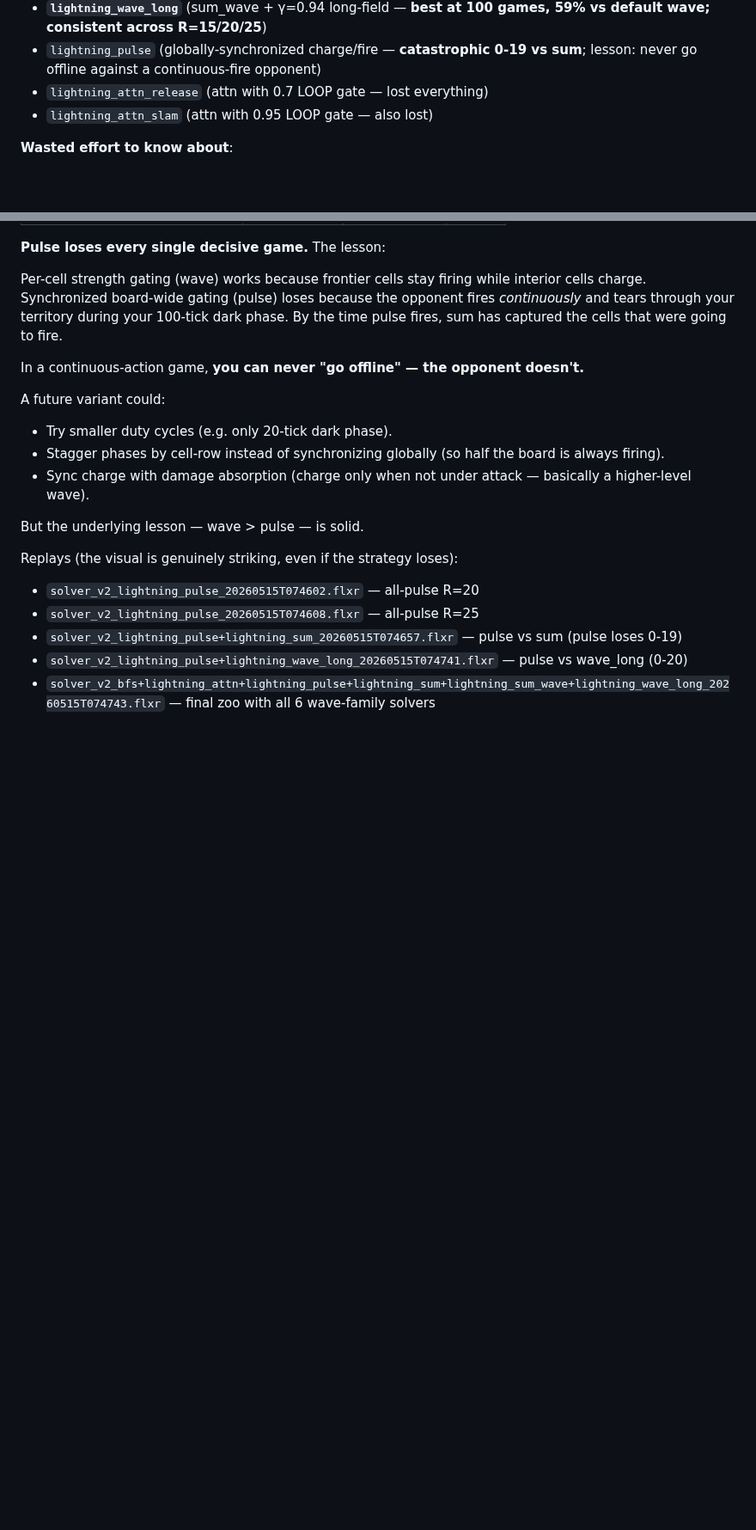
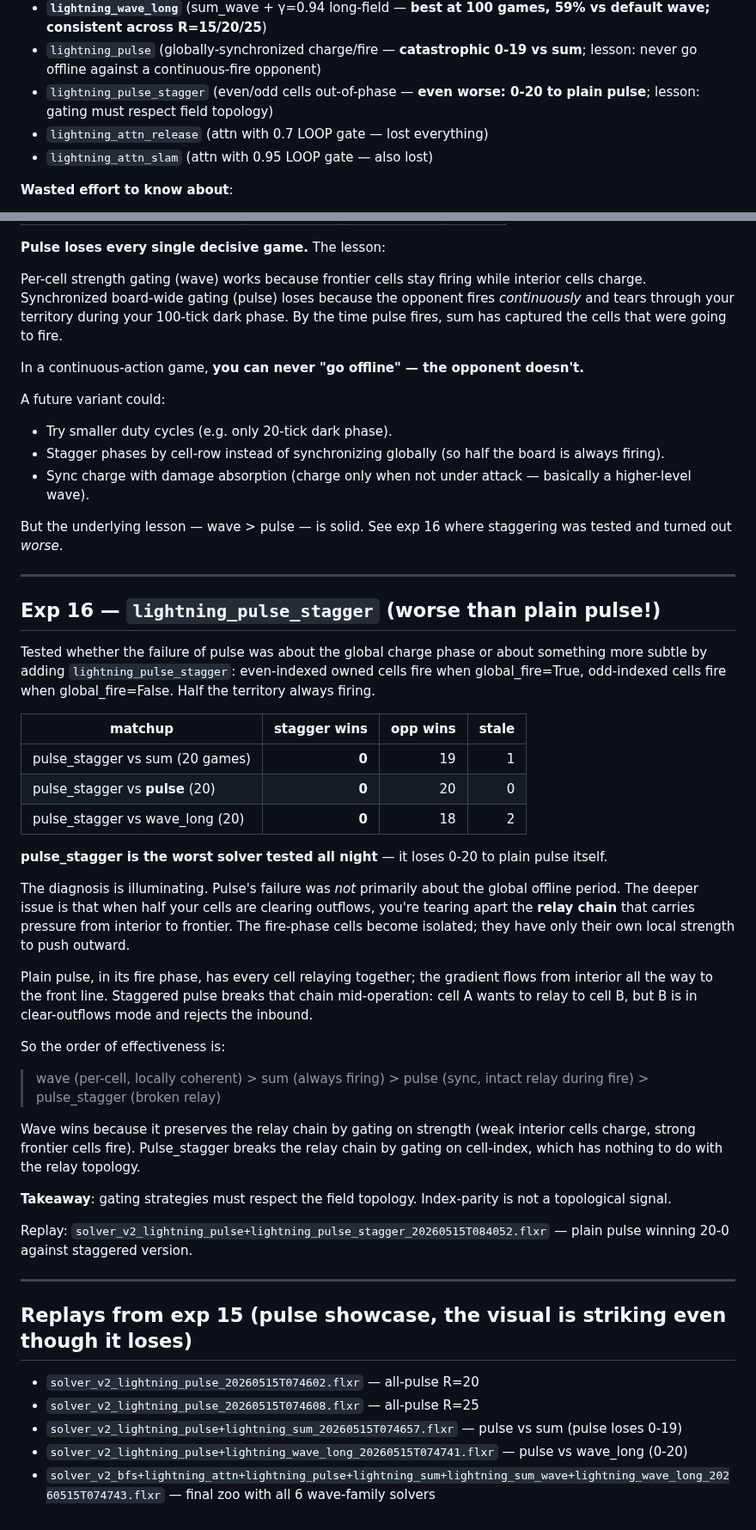
Before and after one commit to jasonyandell/flux, a Markdown page: wiki/topics/v2-overnight-research.md, 2 parts joined by grey strips. Shown at 86% size. GitHub-like rendering; blank space fills up the shorter version.

Commit message:
wiki: exp16 — pulse_stagger is worse than plain pulse (0-20 to plain pulse)
Staggering pulse by cell-index parity destroys the relay chain
mid-operation: fire-phase cells try to relay to charge-phase
neighbors that reject the inbound. Plain pulse, despite its
global offline period, at least keeps the relay chain intact
during the fire phase.

Refined ranking: wave > sum > pulse > pulse_stagger. Lesson:
gating strategies must respect field topology, not arbitrary
index splits.

Co-Authored-By: Claude Opus 4.7 (1M context) <noreply@anthropic.com>

```diff
--- a/wiki/topics/v2-overnight-research.md
+++ b/wiki/topics/v2-overnight-research.md
@@ -73,6 +73,7 @@ was tried, what happened, what I concluded, what came next.
 - `lightning_max_wave` (max + 60% MAX gate — at 50 games, tied with max; exp 12 8-2 was variance)
 - **`lightning_wave_long`** (sum_wave + γ=0.94 long-field — **best at 100 games, 59% vs default wave; consistent across R=15/20/25**)
 - `lightning_pulse` (globally-synchronized charge/fire — **catastrophic 0-19 vs sum**; lesson: never go offline against a continuous-fire opponent)
+- `lightning_pulse_stagger` (even/odd cells out-of-phase — **even worse: 0-20 to plain pulse**; lesson: gating must respect field topology)
 - `lightning_attn_release` (attn with 0.7 LOOP gate — lost everything)
 - `lightning_attn_slam` (attn with 0.95 LOOP gate — also lost)
 
@@ -709,10 +710,59 @@ A future variant could:
 - Sync charge with damage absorption (charge only when not under
   attack — basically a higher-level wave).
 
-But the underlying lesson — wave > pulse — is solid.
+But the underlying lesson — wave > pulse — is solid. See exp 16
+where staggering was tested and turned out *worse*.
 
-Replays (the visual is genuinely striking, even if the strategy
-loses):
+---
+
+## Exp 16 — `lightning_pulse_stagger` (worse than plain pulse!)
+
+Tested whether the failure of pulse was about the global charge
+phase or about something more subtle by adding `lightning_pulse_stagger`:
+even-indexed owned cells fire when global_fire=True, odd-indexed
+cells fire when global_fire=False. Half the territory always firing.
+
+| matchup                          | stagger wins | opp wins | stale |
+|----------------------------------|-------------:|---------:|------:|
+| pulse_stagger vs sum (20 games)  | **0**        | 19       | 1     |
+| pulse_stagger vs **pulse** (20)  | **0**        | 20       | 0     |
+| pulse_stagger vs wave_long (20)  | **0**        | 18       | 2     |
+
+**pulse_stagger is the worst solver tested all night** — it loses
+0-20 to plain pulse itself.
+
+The diagnosis is illuminating. Pulse's failure was *not* primarily
+about the global offline period. The deeper issue is that when half
+your cells are clearing outflows, you're tearing apart the **relay
+chain** that carries pressure from interior to frontier. The fire-phase
+cells become isolated; they have only their own local strength to
+push outward.
+
+Plain pulse, in its fire phase, has every cell relaying together;
+the gradient flows from interior all the way to the front line.
+Staggered pulse breaks that chain mid-operation: cell A wants to
+relay to cell B, but B is in clear-outflows mode and rejects the
+inbound.
+
+So the order of effectiveness is:
+
+> wave (per-cell, locally coherent) > sum (always firing) > pulse
+> (sync, intact relay during fire) > pulse_stagger (broken relay)
+
+Wave wins because it preserves the relay chain by gating on strength
+(weak interior cells charge, strong frontier cells fire). Pulse_stagger
+breaks the relay chain by gating on cell-index, which has nothing to
+do with the relay topology.
+
+**Takeaway**: gating strategies must respect the field topology.
+Index-parity is not a topological signal.
+
+Replay: `solver_v2_lightning_pulse+lightning_pulse_stagger_20260515T084052.flxr`
+— plain pulse winning 20-0 against staggered version.
+
+---
+
+## Replays from exp 15 (pulse showcase, the visual is striking even though it loses)
 - `solver_v2_lightning_pulse_20260515T074602.flxr` — all-pulse R=20
 - `solver_v2_lightning_pulse_20260515T074608.flxr` — all-pulse R=25
 - `solver_v2_lightning_pulse+lightning_sum_20260515T074657.flxr` — pulse vs sum (pulse loses 0-19)
```
